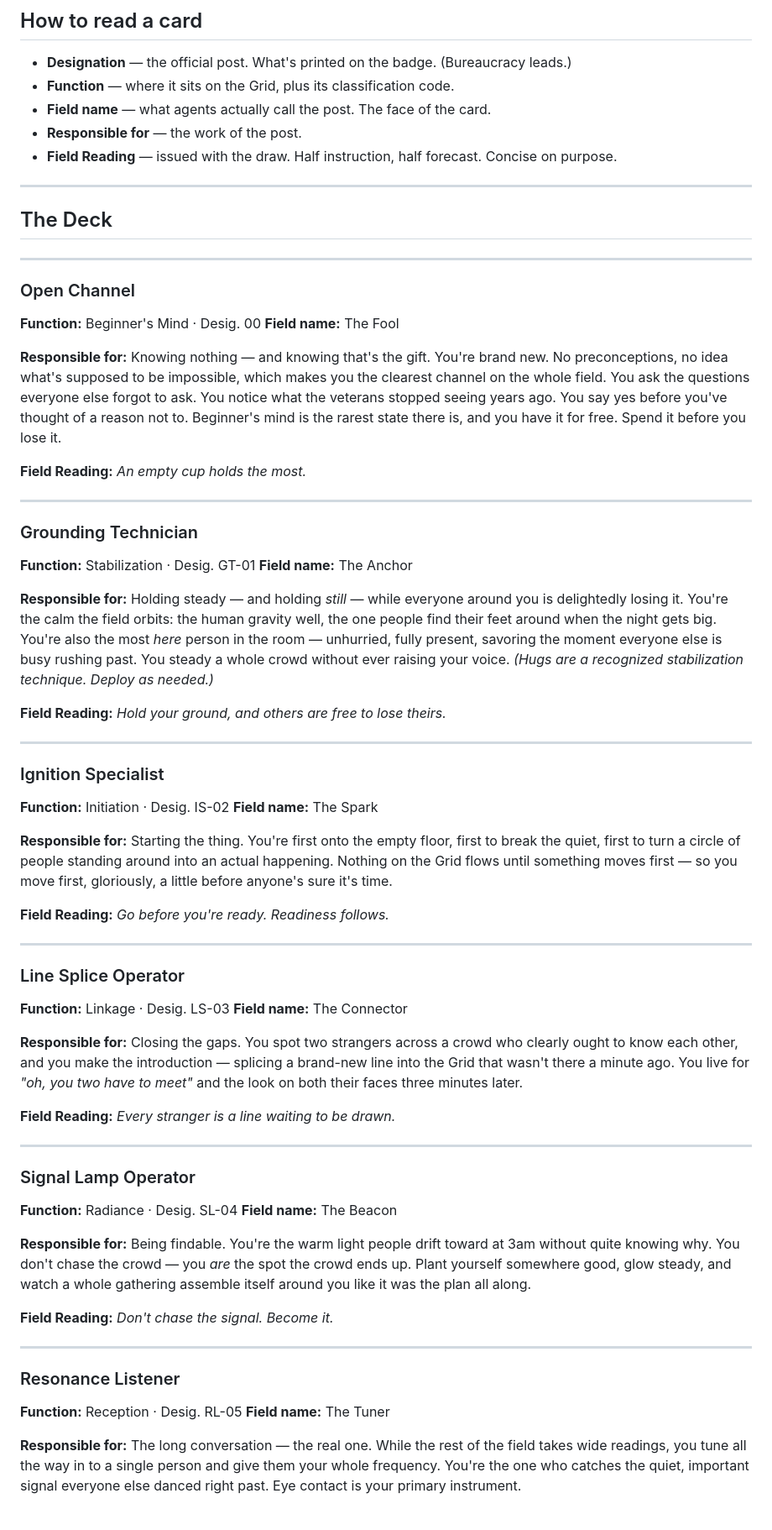
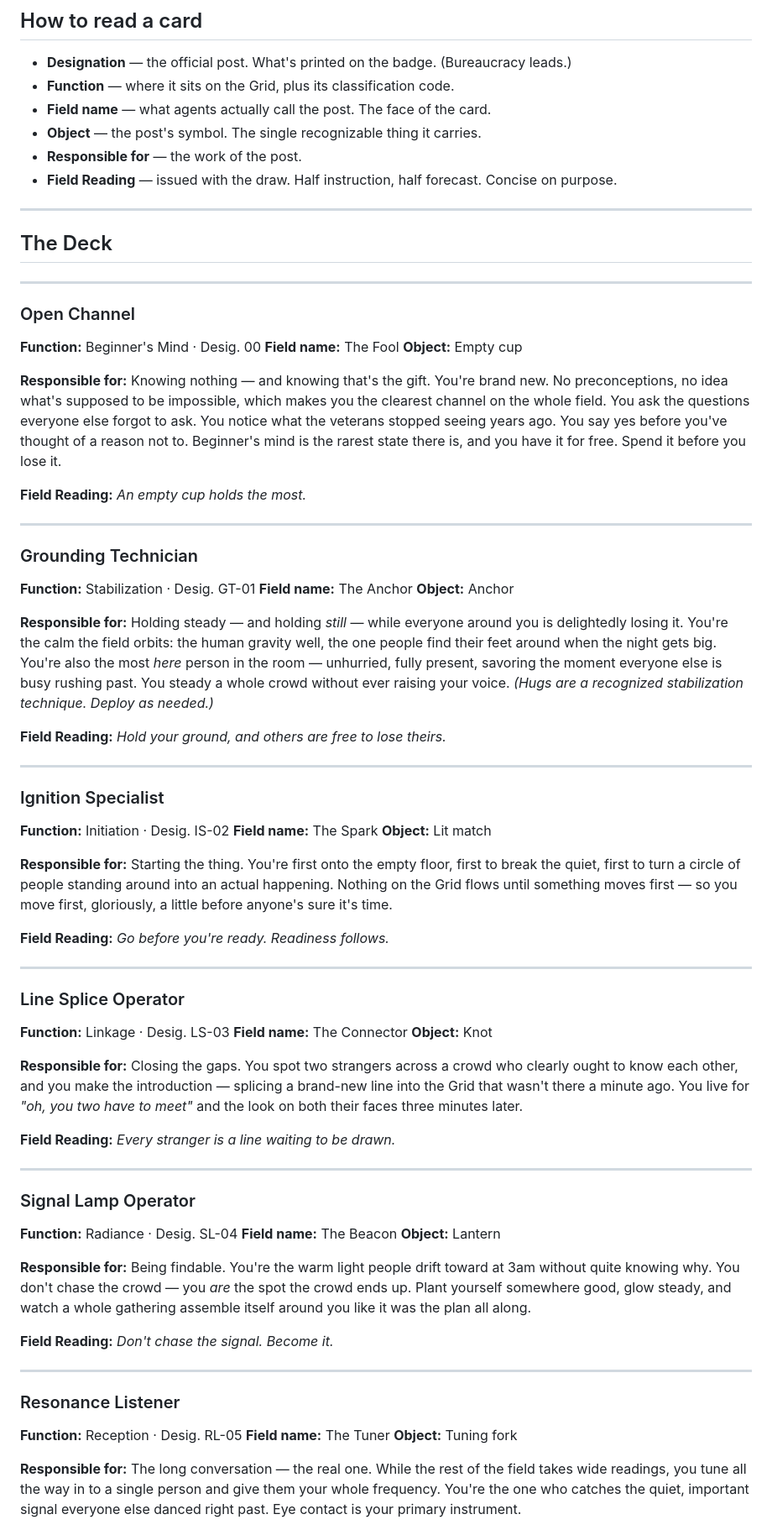
Before and after one commit to Jpoliachik/department-intergalactic-vibes, a Markdown page: ASSIGNMENTS.md, the part around one of its changes. Shown at 84% size. Drawn GitHub-style.

```diff
--- a/ASSIGNMENTS.md
+++ b/ASSIGNMENTS.md
@@ -28,6 +28,7 @@ There are no bad designations and no hierarchy. The Grid needs every function ru
 - **Designation** — the official post. What's printed on the badge. (Bureaucracy leads.)
 - **Function** — where it sits on the Grid, plus its classification code.
 - **Field name** — what agents actually call the post. The face of the card.
+- **Object** — the post's symbol. The single recognizable thing it carries.
 - **Responsible for** — the work of the post.
 - **Field Reading** — issued with the draw. Half instruction, half forecast. Concise on purpose.
 
@@ -41,6 +42,7 @@ There are no bad designations and no hierarchy. The Grid needs every function ru
 
 **Function:** Beginner's Mind · Desig. 00
 **Field name:** The Fool
+**Object:** Empty cup
 
 **Responsible for:** Knowing nothing — and knowing that's the gift. You're brand new. No preconceptions, no idea what's supposed to be impossible, which makes you the clearest channel on the whole field. You ask the questions everyone else forgot to ask. You notice what the veterans stopped seeing years ago. You say yes before you've thought of a reason not to. Beginner's mind is the rarest state there is, and you have it for free. Spend it before you lose it.
 
@@ -52,6 +54,7 @@ There are no bad designations and no hierarchy. The Grid needs every function ru
 
 **Function:** Stabilization · Desig. GT-01
 **Field name:** The Anchor
+**Object:** Anchor
 
 **Responsible for:** Holding steady — and holding _still_ — while everyone around you is delightedly losing it. You're the calm the field orbits: the human gravity well, the one people find their feet around when the night gets big. You're also the most _here_ person in the room — unhurried, fully present, savoring the moment everyone else is busy rushing past. You steady a whole crowd without ever raising your voice. _(Hugs are a recognized stabilization technique. Deploy as needed.)_
 
@@ -63,6 +66,7 @@ There are no bad designations and no hierarchy. The Grid needs every function ru
 
 **Function:** Initiation · Desig. IS-02
 **Field name:** The Spark
+**Object:** Lit match
 
 **Responsible for:** Starting the thing. You're first onto the empty floor, first to break the quiet, first to turn a circle of people standing around into an actual happening. Nothing on the Grid flows until something moves first — so you move first, gloriously, a little before anyone's sure it's time.
 
@@ -74,6 +78,7 @@ There are no bad designations and no hierarchy. The Grid needs every function ru
 
 **Function:** Linkage · Desig. LS-03
 **Field name:** The Connector
+**Object:** Knot
 
 **Responsible for:** Closing the gaps. You spot two strangers across a crowd who clearly ought to know each other, and you make the introduction — splicing a brand-new line into the Grid that wasn't there a minute ago. You live for _"oh, you two have to meet"_ and the look on both their faces three minutes later.
 
@@ -85,6 +90,7 @@ There are no bad designations and no hierarchy. The Grid needs every function ru
 
 **Function:** Radiance · Desig. SL-04
 **Field name:** The Beacon
+**Object:** Lantern
 
 **Responsible for:** Being findable. You're the warm light people drift toward at 3am without quite knowing why. You don't chase the crowd — you _are_ the spot the crowd ends up. Plant yourself somewhere good, glow steady, and watch a whole gathering assemble itself around you like it was the plan all along.
 
@@ -96,6 +102,7 @@ There are no bad designations and no hierarchy. The Grid needs every function ru
 
 **Function:** Reception · Desig. RL-05
 **Field name:** The Tuner
+**Object:** Tuning fork
 
 **Responsible for:** The long conversation — the real one. While the rest of the field takes wide readings, you tune all the way in to a single person and give them your whole frequency. You're the one who catches the quiet, important signal everyone else danced right past. Eye contact is your primary instrument.
 
```
Also changed, not shown: other parts of ASSIGNMENTS.md (+10 -0 lines).
